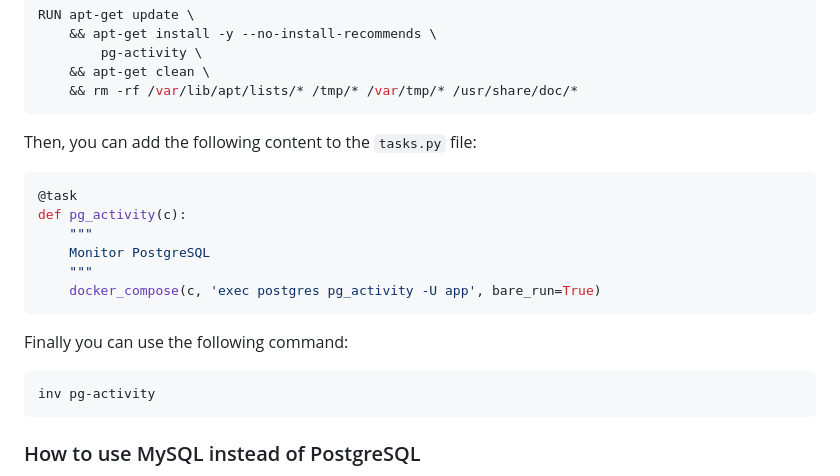
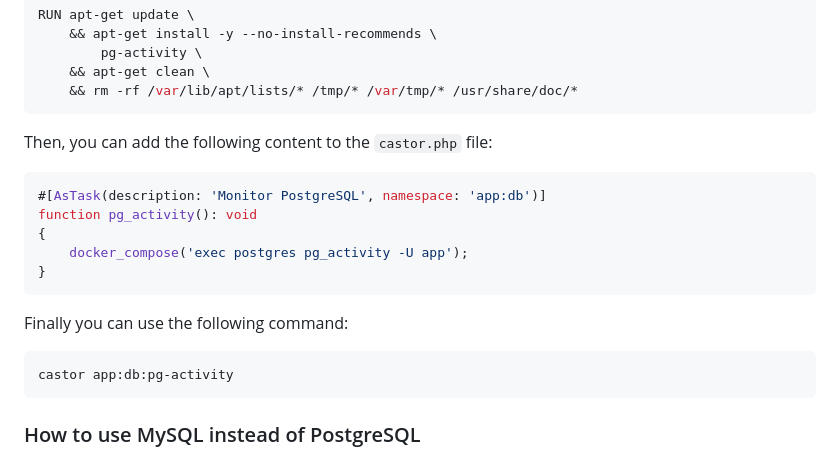
Before and after one commit to jolicode/docker-starter, a Markdown page: README.md, the part around the change. Rendered like a GitHub page; folded sections open.

Commit message:
Fix pg_activity cookbook

````diff
--- a/README.md
+++ b/README.md
@@ -789,21 +789,20 @@ RUN apt-get update \
     && rm -rf /var/lib/apt/lists/* /tmp/* /var/tmp/* /usr/share/doc/*
 ```
 
-Then, you can add the following content to the `tasks.py` file:
+Then, you can add the following content to the `castor.php` file:
 
-```py
-@task
-def pg_activity(c):
-    """
-    Monitor PostgreSQL
-    """
-    docker_compose(c, 'exec postgres pg_activity -U app', bare_run=True)
+```php
+#[AsTask(description: 'Monitor PostgreSQL', namespace: 'app:db')]
+function pg_activity(): void
+{
+    docker_compose('exec postgres pg_activity -U app');
+}
 ```
 
 Finally you can use the following command:
 
 ```
-inv pg-activity
+castor app:db:pg-activity
 ```
 
 </details>
````
